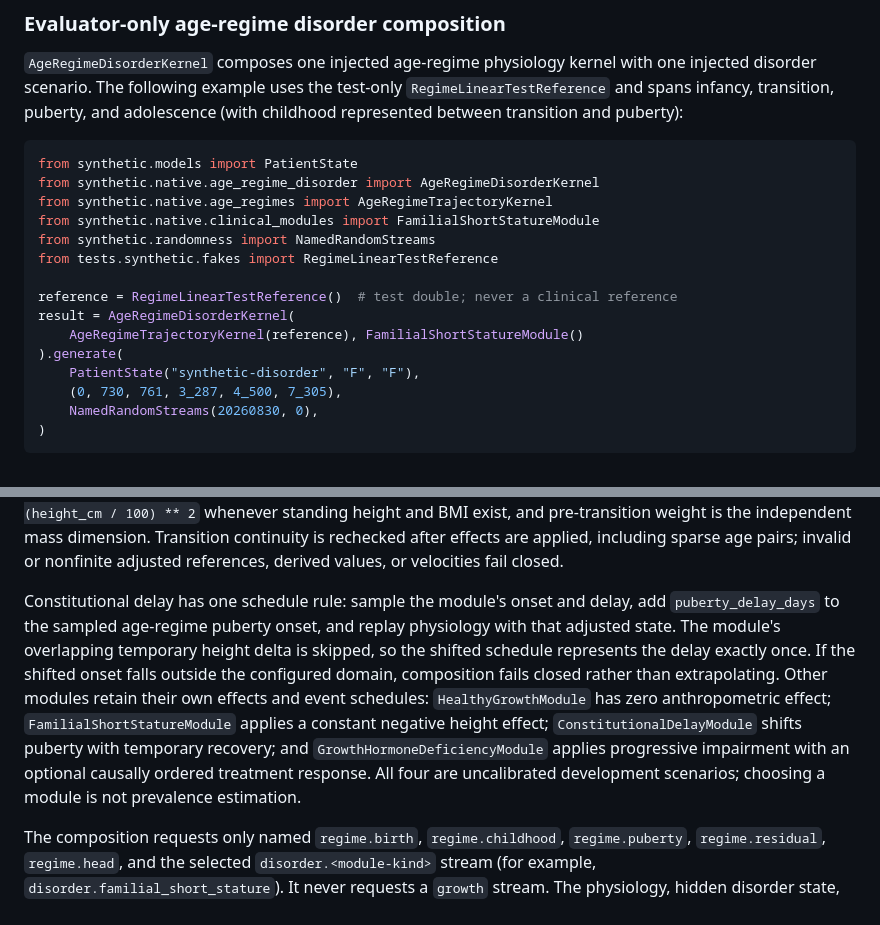
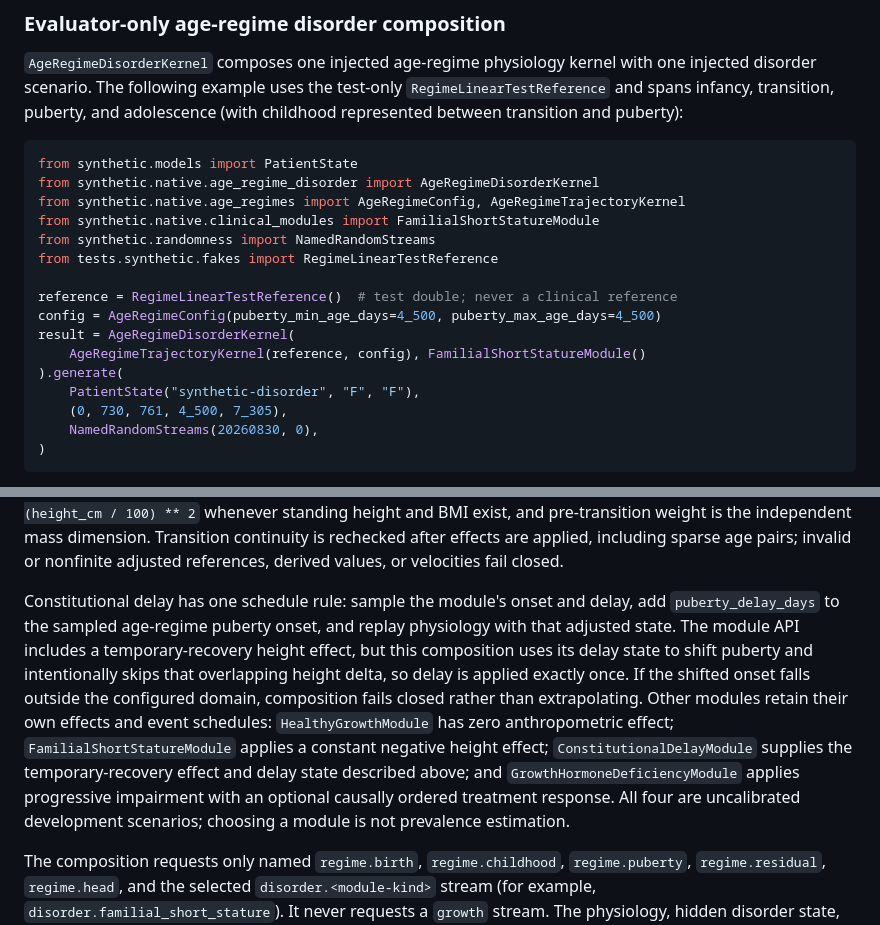
Before and after one commit to seouri/ppoc-data-schema, a Markdown page: docs/synthetic-generator.md, 2 parts joined by grey strips. GitHub-like rendering.

Commit message:
docs: clarify age-regime disorder example

````diff
--- a/docs/synthetic-generator.md
+++ b/docs/synthetic-generator.md
@@ -49,17 +49,18 @@ Velocity and head-circumference fields used by those checks are evaluator-only d
 ```python
 from synthetic.models import PatientState
 from synthetic.native.age_regime_disorder import AgeRegimeDisorderKernel
-from synthetic.native.age_regimes import AgeRegimeTrajectoryKernel
+from synthetic.native.age_regimes import AgeRegimeConfig, AgeRegimeTrajectoryKernel
 from synthetic.native.clinical_modules import FamilialShortStatureModule
 from synthetic.randomness import NamedRandomStreams
 from tests.synthetic.fakes import RegimeLinearTestReference
 
 reference = RegimeLinearTestReference()  # test double; never a clinical reference
+config = AgeRegimeConfig(puberty_min_age_days=4_500, puberty_max_age_days=4_500)
 result = AgeRegimeDisorderKernel(
-    AgeRegimeTrajectoryKernel(reference), FamilialShortStatureModule()
+    AgeRegimeTrajectoryKernel(reference, config), FamilialShortStatureModule()
 ).generate(
     PatientState("synthetic-disorder", "F", "F"),
-    (0, 730, 761, 3_287, 4_500, 7_305),
+    (0, 730, 761, 4_500, 7_305),
     NamedRandomStreams(20260830, 0),
 )
 ```
@@ -68,7 +69,7 @@ The returned `result.physiology`, `result.disorder`, and `result.events` are hid
 
 For `infancy` and `transition`, the module's height effect adjusts the length z-score and its BMI effect adjusts the weight z-score; adjusted `length_cm` and `weight_kg` are then re-requested from the reference. At transition, standing height is the explicit length-to-height conversion and BMI is derived from weight and height. For `childhood`, `puberty`, and `adolescence`, the adjusted height and BMI z-scores are re-requested directly and weight is derived from BMI and height. Thus the anthropometric identities remain explicit: `BMI = weight_kg / (height_cm / 100) ** 2` whenever standing height and BMI exist, and pre-transition weight is the independent mass dimension. Transition continuity is rechecked after effects are applied, including sparse age pairs; invalid or nonfinite adjusted references, derived values, or velocities fail closed.
 
-Constitutional delay has one schedule rule: sample the module's onset and delay, add `puberty_delay_days` to the sampled age-regime puberty onset, and replay physiology with that adjusted state. The module's overlapping temporary height delta is skipped, so the shifted schedule represents the delay exactly once. If the shifted onset falls outside the configured domain, composition fails closed rather than extrapolating. Other modules retain their own effects and event schedules: `HealthyGrowthModule` has zero anthropometric effect; `FamilialShortStatureModule` applies a constant negative height effect; `ConstitutionalDelayModule` shifts puberty with temporary recovery; and `GrowthHormoneDeficiencyModule` applies progressive impairment with an optional causally ordered treatment response. All four are uncalibrated development scenarios; choosing a module is not prevalence estimation.
+Constitutional delay has one schedule rule: sample the module's onset and delay, add `puberty_delay_days` to the sampled age-regime puberty onset, and replay physiology with that adjusted state. The module API includes a temporary-recovery height effect, but this composition uses its delay state to shift puberty and intentionally skips that overlapping height delta, so delay is applied exactly once. If the shifted onset falls outside the configured domain, composition fails closed rather than extrapolating. Other modules retain their own effects and event schedules: `HealthyGrowthModule` has zero anthropometric effect; `FamilialShortStatureModule` applies a constant negative height effect; `ConstitutionalDelayModule` supplies the temporary-recovery effect and delay state described above; and `GrowthHormoneDeficiencyModule` applies progressive impairment with an optional causally ordered treatment response. All four are uncalibrated development scenarios; choosing a module is not prevalence estimation.
 
 The composition requests only named `regime.birth`, `regime.childhood`, `regime.puberty`, `regime.residual`, `regime.head`, and the selected `disorder.<module-kind>` stream (for example, `disorder.familial_short_stature`). It never requests a `growth` stream. The physiology, hidden disorder state, and hidden clinical-event trace remain an evaluator boundary and do not enter visible smoke output.
 
````
